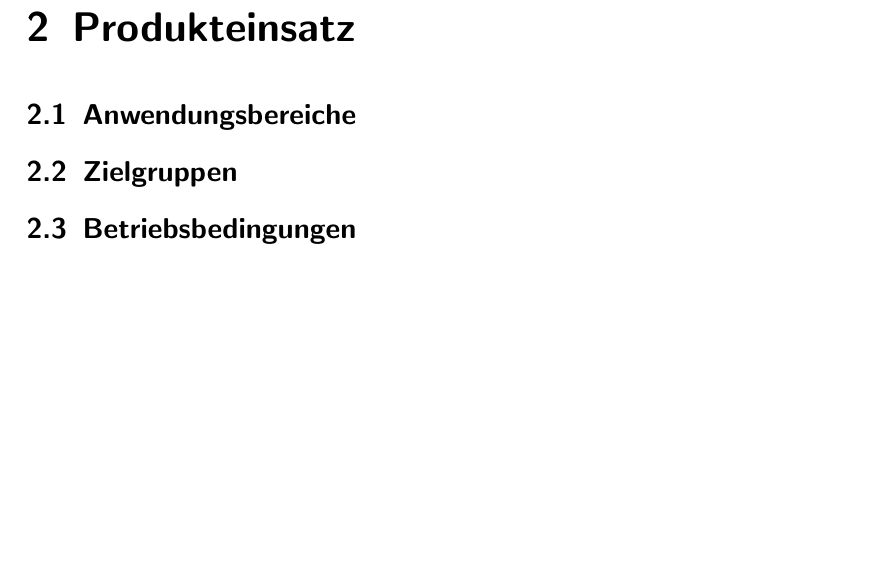
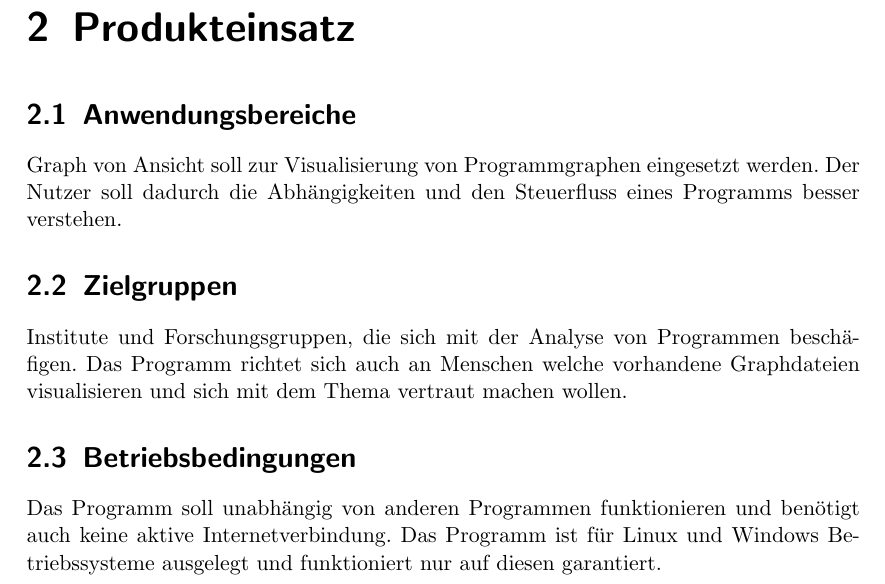
Before and after one commit to PSEProgrammgraphen/PSEDokumente, a LaTeX document (pflichtenheft.tex, which reads produkteinsatz.tex): part of page 5 of 13, cut so that both start at the same text, the shorter picture padded with empty space. Compiled offline with pdfLaTeX.

Commit message:
Kapitel Produkteinsatz hinzugefügt
Grobe Zusammenfassung des Produkteinsatzes und Integrierung des Kapitels
in das Pflichtenheft.

```diff
--- a/pflichtenheft.tex
+++ b/pflichtenheft.tex
@@ -31,13 +31,7 @@ Graph von Ansicht}
 
 \input{zielbestimmung}
 
-\chapter{Produkteinsatz}
-
-\section{Anwendungsbereiche}
-
-\section{Zielgruppen}
-
-\section{Betriebsbedingungen}
+\input{produkteinsatz}
 
 \chapter{Produktumgebung}
 
--- /dev/null
+++ b/produkteinsatz.tex
@@ -0,0 +1,9 @@
+\chapter{Produkteinsatz}
+
+\section{Anwendungsbereiche}
+Graph von Ansicht soll zur Visualisierung von Programmgraphen eingesetzt werden. Der Nutzer soll dadurch die Abhängigkeiten und den Steuerfluss eines Programms besser verstehen.
+\section{Zielgruppen}
+Institute und Forschungsgruppen, die sich mit der Analyse von Programmen beschäfigen. Das Programm richtet sich auch an Menschen welche vorhandene Graphdateien visualisieren und sich mit dem Thema vertraut machen wollen.
+
+\section{Betriebsbedingungen}
+Das Programm soll unabhängig von anderen Programmen funktionieren und benötigt auch keine aktive Internetverbindung. Das Programm ist für Linux und Windows Betriebssysteme ausgelegt und funktioniert nur auf diesen garantiert.
```
